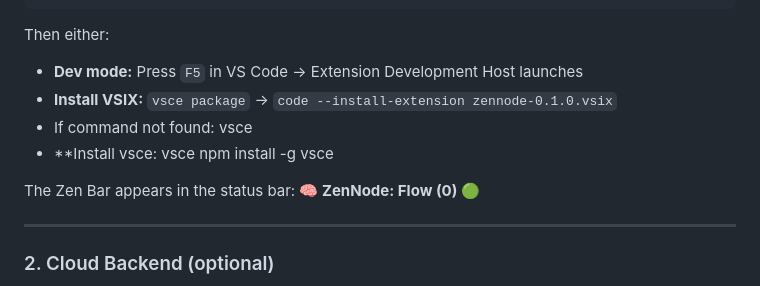
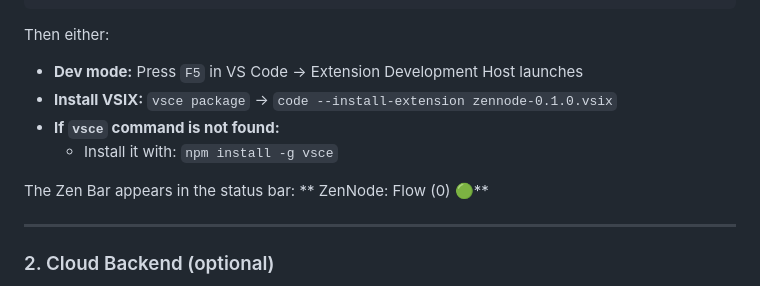
Before and after one commit to ryadavtmc/zen-node, a Markdown page: README.md, the part around the change. Rendered like a GitHub page.

Commit message:
Fix formatting and installation instructions in README

```diff
--- a/README.md
+++ b/README.md
@@ -91,10 +91,10 @@ npm run compile
 Then either:
 - **Dev mode:** Press `F5` in VS Code → Extension Development Host launches
 - **Install VSIX:** `vsce package` → `code --install-extension zennode-0.1.0.vsix`
-- If command not found: vsce
-- **Install vsce:   vsce npm install -g vsce
+- **If `vsce` command is not found:**
+  - Install it with: `npm install -g vsce`
 
-The Zen Bar appears in the status bar: **🧠 ZenNode: Flow (0) 🟢**
+The Zen Bar appears in the status bar: ** ZenNode: Flow (0) 🟢**
 
 ---
 
```
